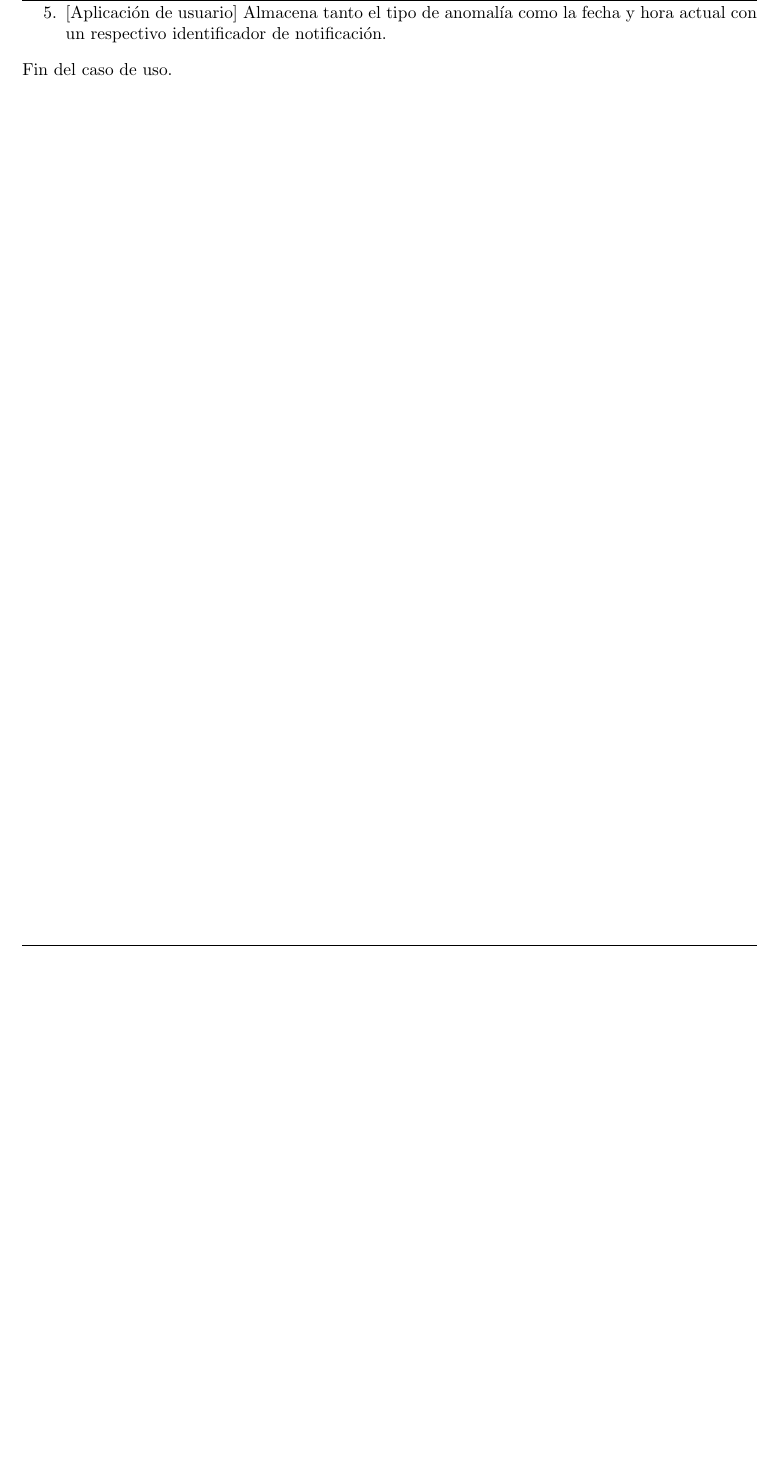
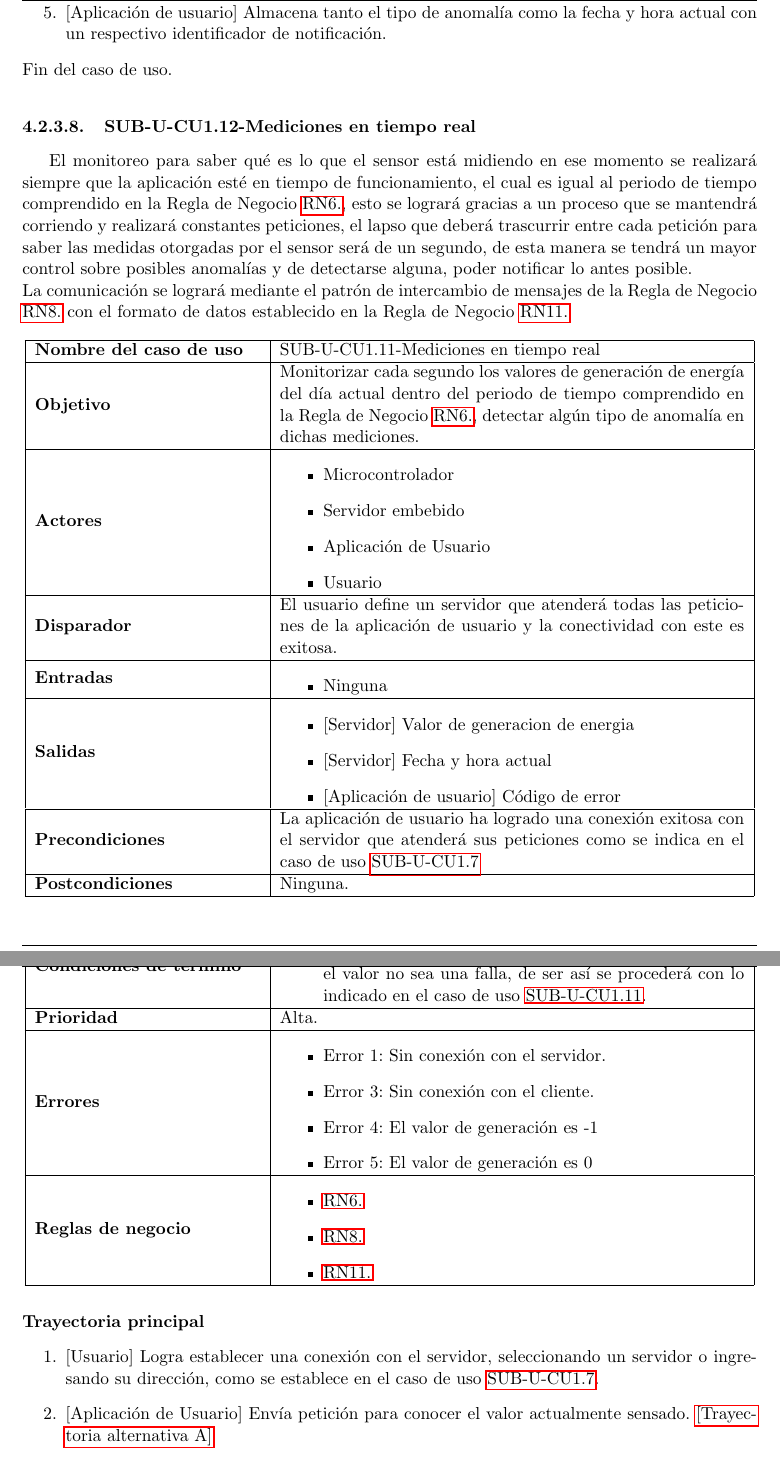
Before and after one commit to andresSaldanaAguilar/TT_DocumentoTecnico, a LaTeX thesis (tesis.tex, which reads Capitulo4/software/submodulos/usuarios/cu/sub-u-cu_11.tex): part of page 81 of 101 before the commit and two parts of pages 81 and 82 of 103 after it, the two joined at a grey line, cut so that both start at the same text, the shorter picture padded with empty space. Compiled offline with pdfLaTeX.

Commit message:
Caso de Uso - Mediciones en tiempo real

```diff
--- /dev/null
+++ b/Capitulo4/software/submodulos/usuarios/cu/sub-u-cu_11.tex
@@ -0,0 +1,60 @@
+\subsubsection{SUB-U-CU1.12-Mediciones en tiempo real}\label{SUB-U-CU1.12}
+El monitoreo para saber qué es lo que el sensor está midiendo en ese momento se realizará siempre que la aplicación esté en tiempo de funcionamiento, el cual es igual al periodo de tiempo comprendido en la Regla de Negocio \ref{RN6}, esto se logrará gracias a un proceso que se mantendrá corriendo y realizará constantes peticiones, el lapso que deberá trascurrir entre cada petición para saber las medidas otorgadas por el sensor será de un segundo, de esta manera se tendrá un mayor control sobre posibles anomalías y de detectarse alguna, poder notificar lo antes posible.
+\\ La comunicación se logrará mediante el patrón de intercambio de mensajes de la Regla de Negocio \ref{RN8} con el formato de datos establecido en la Regla de Negocio \ref{RN11}
+
+\begin{longtable}{|J{5cm}|J{10.3cm}|}
+	\hline
+	\textbf{Nombre del caso de uso} &
+		SUB-U-CU1.11-Mediciones en tiempo real \\ \hline
+	\textbf{Objetivo} &
+		Monitorizar cada segundo los valores de generación de energía del día actual dentro del periodo de tiempo comprendido en la Regla de Negocio \ref{RN6}, detectar algún tipo de anomalía en dichas mediciones. \\ \hline
+	\textbf{Actores} &
+		\begin{itemize}
+		    \item Microcontrolador
+			\item Servidor embebido
+			\item Aplicación de Usuario
+		    \item Usuario
+		\end{itemize} \\ \hline
+	\textbf{Disparador} &
+	    El usuario define un servidor que atenderá todas las peticiones de la aplicación de usuario y la conectividad con este es exitosa.\\ \hline
+	\textbf{Entradas} &
+		\begin{itemize}
+				\item Ninguna
+		\end{itemize}\\ \hline
+	\textbf{Salidas} &
+		\begin{itemize}
+			\item{[Servidor]} Valor de generacion de energia
+			\item{[Servidor]} Fecha y hora actual
+			\item{[Aplicación de usuario]} Código de error
+		\end{itemize} \\ \hline
+	\textbf{Precondiciones} &
+		La aplicación de usuario ha logrado una conexión exitosa con el servidor que atenderá sus peticiones como se indica en el caso de uso \hyperref[SUB-U-CU1.7]{SUB-U-CU1.7} \\ \hline
+	\textbf{Postcondiciones} &
+		Ninguna.\\ \hline
+	\textbf{Condiciones de término} &
+		\begin{itemize}
+			\item La aplicación de usuario recibe el valor y analiza que el valor no sea una falla, de ser así se procederá con lo indicado en el caso de uso \hyperref[SUB-U-CU1.11]{SUB-U-CU1.11}.
+		\end{itemize} \\ \hline
+	\textbf{Prioridad} &
+		Alta. \\ \hline
+	\textbf{Errores} &
+		\begin{itemize}
+		    \item \label{CU5:Error1} Error 1: Sin conexión con el servidor.
+		    \item \label{CU5:Error2} Error 3: Sin conexión con el cliente.
+		    \item \label{CU5:Error3} Error 4: El valor de generación es -1
+		    \item \label{CU5:Error4} Error 5: El valor de generación es 0
+		\end{itemize} \\ \hline
+	\textbf{Reglas de negocio} &
+		\begin{itemize}
+		    \item \ref{RN6}
+			\item \ref{RN8}
+			\item \ref{RN11}
+		\end{itemize} \\ \hline
+\end{longtable}
+
+\paragraph{Trayectoria principal}\label{SUB-U-CU1.12:TPr}
+    \label{SUB-U-CU1.5:TP}
+	\begin{enumerate}
+	    \item {[Usuario]} Logra establecer una conexión con el servidor, seleccionando un servidor o ingresando su dirección, como se establece en el caso de uso \hyperref[SUB-U-CU1.7]{SUB-U-CU1.7}.
+	    \item {[Aplicación de Usuario]} Envía petición para conocer el valor actualmente sensado. \hyperref[SUB-U-CU1.5:TA]{[Trayectoria alternativa A]}
+	    \item {[Servidor]} Recibe la petición, y hace la lectura de los datos enviados por el módulo WiFi como se indica en el caso de uso  \hyperref[SUB-M-CU1.4]{SUB-M-CU1.4}. \hyperref[SUB-U-CU1.5:TB]{[Trayectoria alternativa B]}
@@ -0,0 +83 @@
+\paragraph{Trayectoria alternativa C} \label{SUB-U-CU1.5:TC}
```
Also changed, not shown: Capitulo4/software/submodulos/usuarios/cu/sub-u-cu1_10.tex (+1 -1 lines), Capitulo4/software/submodulos/usuarios/principal.tex (+2 -0 lines), Capitulo4/software/submodulos/usuarios/cu/sub-u-cu_11.tex (36 more changed lines).
